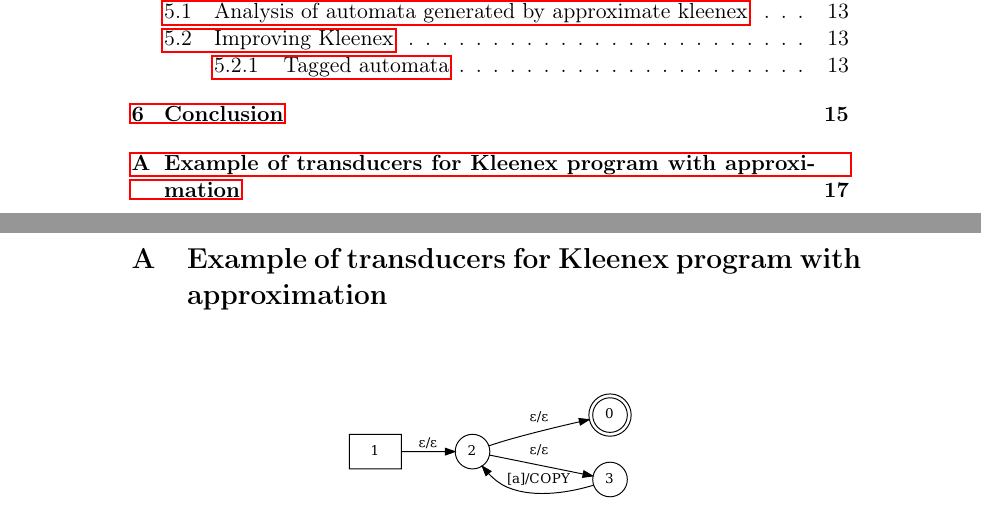
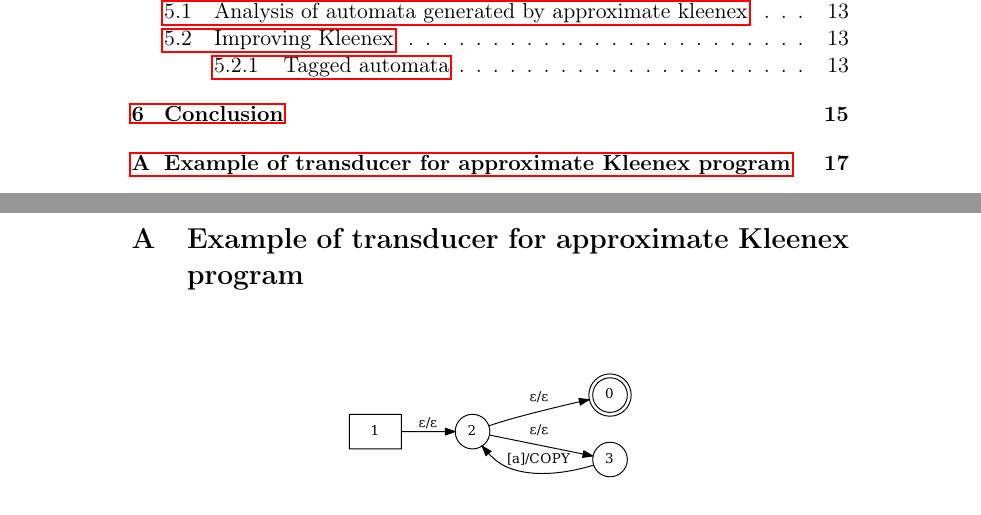
Before and after one commit to ahovgaard/TiPL-kleenex-approx, a LaTeX paper (report/main.tex, which reads report/appendix.tex): two parts of pages 2 and 17 of 17, joined at a grey line, cut so that both start at the same text. Compiled offline with pdfLaTeX.

Commit message:
minor change

```diff
--- a/report/appendix.tex
+++ b/report/appendix.tex
@@ -1,4 +1,4 @@
-\section{Example of transducers for Kleenex program with approximation}
+\section{Example of transducer for approximate Kleenex program}
 \label{app:approx-kleenex-example}
 
 \begin{figure}[!ht]
```
